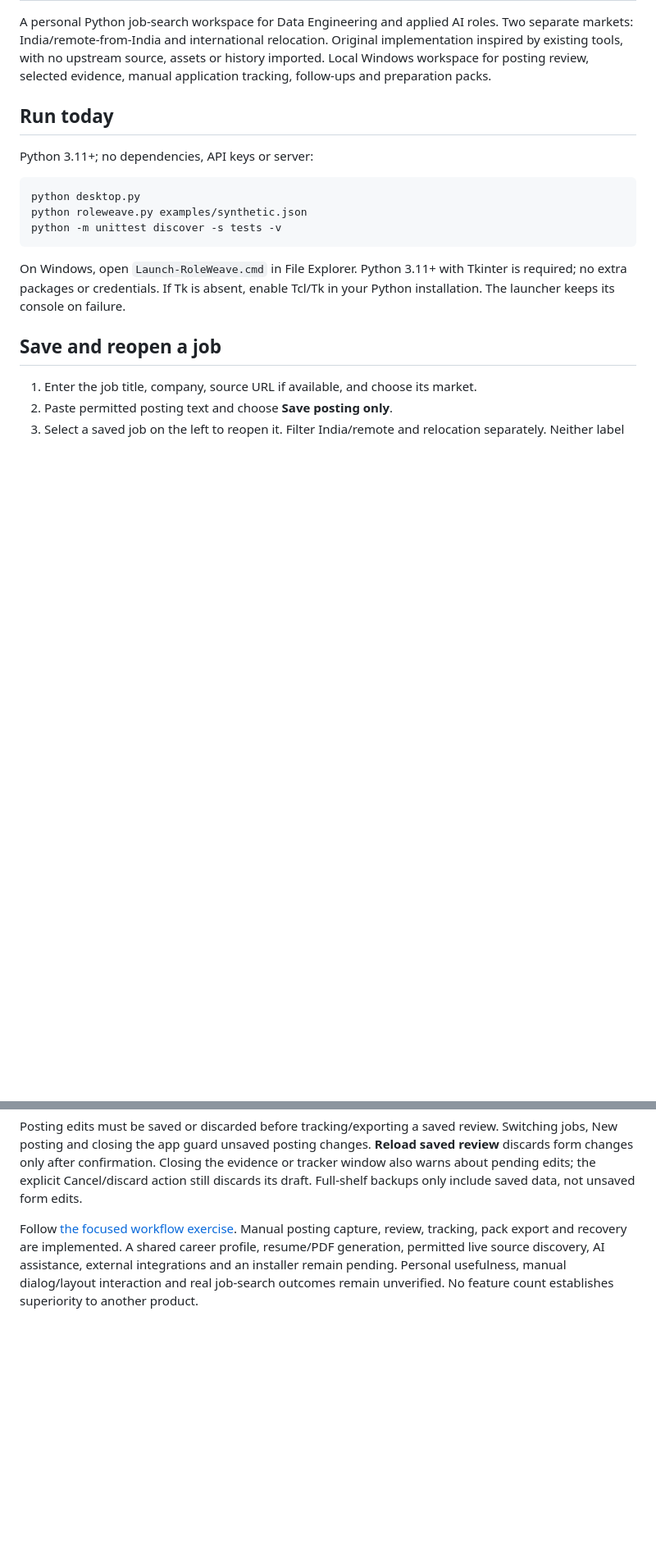
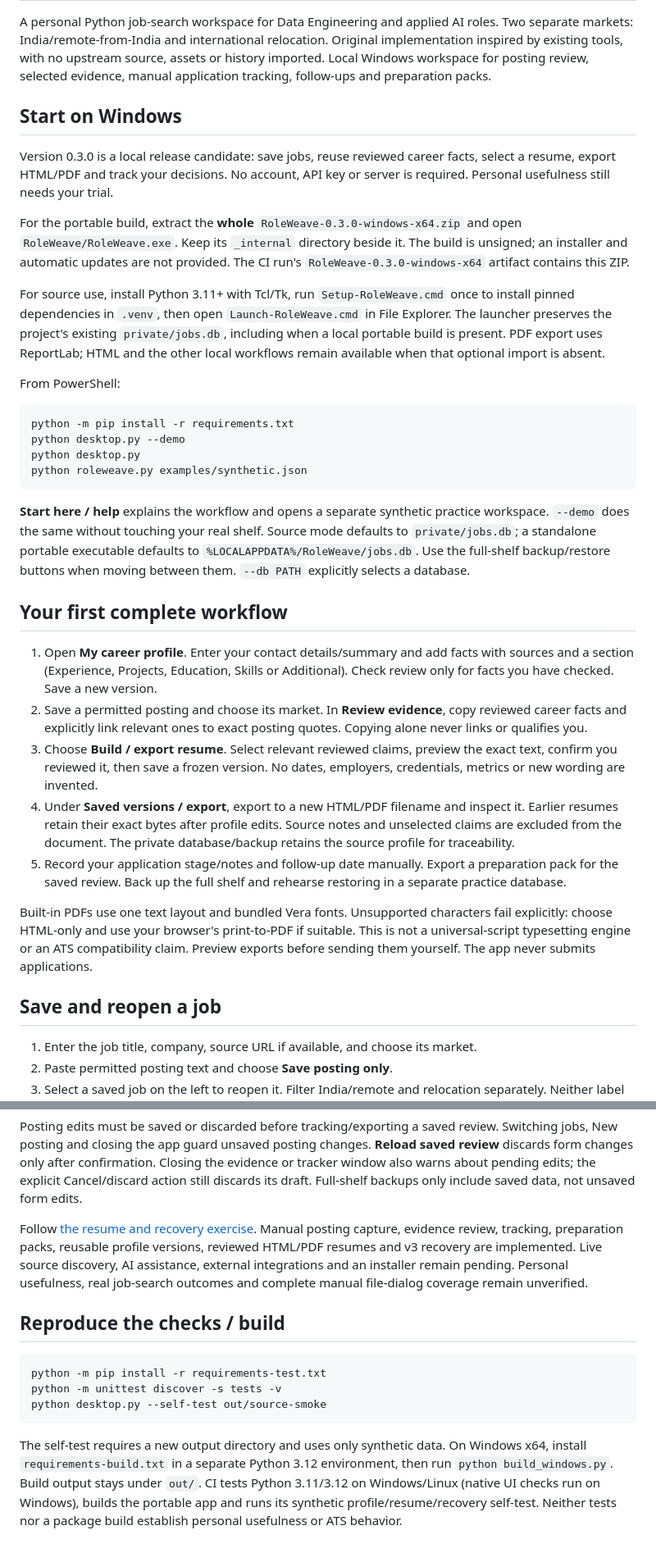
Before and after one commit to VSBhargav5/RoleWeave, a Markdown page: README.md, 2 parts joined by grey strips. Shown at 82% size. GitHub-like rendering; blank space fills up the shorter version.

Commit message:
Document the personal resume workflow, portable setup and recovery exercise

````diff
--- a/README.md
+++ b/README.md
@@ -6,19 +6,62 @@ Original implementation inspired by existing tools, with no upstream source,
 assets or history imported. Local Windows workspace for posting review, selected
 evidence, manual application tracking, follow-ups and preparation packs.
 
-## Run today
+## Start on Windows
 
-Python 3.11+; no dependencies, API keys or server:
+Version 0.3.0 is a local release candidate: save jobs, reuse reviewed career
+facts, select a resume, export HTML/PDF and track your decisions. No account,
+API key or server is required. Personal usefulness still needs your trial.
+
+For the portable build, extract the **whole** `RoleWeave-0.3.0-windows-x64.zip`
+and open `RoleWeave/RoleWeave.exe`. Keep its `_internal` directory beside it.
+The build is unsigned; an installer and automatic updates are not provided.
+The CI run's `RoleWeave-0.3.0-windows-x64` artifact contains this ZIP.
+
+For source use, install Python 3.11+ with Tcl/Tk, run
+`Setup-RoleWeave.cmd` once to install pinned dependencies in `.venv`, then open
+`Launch-RoleWeave.cmd` in File Explorer. The launcher preserves the project's
+existing `private/jobs.db`, including when a local portable build is present.
+PDF export uses ReportLab; HTML and the other local workflows remain available
+when that optional import is absent.
+
+From PowerShell:
 
 ```powershell
+python -m pip install -r requirements.txt
+python desktop.py --demo
 python desktop.py
 python roleweave.py examples/synthetic.json
-python -m unittest discover -s tests -v
 ```
 
-On Windows, open `Launch-RoleWeave.cmd` in File Explorer. Python 3.11+ with
-Tkinter is required; no extra packages or credentials. If Tk is absent, enable
-Tcl/Tk in your Python installation. The launcher keeps its console on failure.
+**Start here / help** explains the workflow and opens a separate synthetic
+practice workspace. `--demo` does the same without touching your real shelf.
+Source mode defaults to `private/jobs.db`; a standalone portable executable
+defaults to `%LOCALAPPDATA%/RoleWeave/jobs.db`. Use the full-shelf backup/restore
+buttons when moving between them. `--db PATH` explicitly selects a database.
+
+## Your first complete workflow
+
+1. Open **My career profile**. Enter your contact details/summary and add facts
+   with sources and a section (Experience, Projects, Education, Skills or
+   Additional). Check review only for facts you have checked. Save a new version.
+2. Save a permitted posting and choose its market. In **Review evidence**, copy
+   reviewed career facts and explicitly link relevant ones to exact posting
+   quotes. Copying alone never links or qualifies you.
+3. Choose **Build / export resume**. Select relevant reviewed claims, preview
+   the exact text, confirm you reviewed it, then save a frozen version. No
+   dates, employers, credentials, metrics or new wording are invented.
+4. Under **Saved versions / export**, export to a new HTML/PDF filename and
+   inspect it. Earlier resumes retain their exact bytes after profile edits.
+   Source notes and unselected claims are excluded from the document. The
+   private database/backup retains the source profile for traceability.
+5. Record your application stage/notes and follow-up date manually. Export a
+   preparation pack for the saved review. Back up the full shelf and rehearse
+   restoring in a separate practice database.
+
+Built-in PDFs use one text layout and bundled Vera fonts. Unsupported characters
+fail explicitly: choose HTML-only and use your browser's print-to-PDF if suitable.
+This is not a universal-script typesetting engine or an ATS compatibility claim.
+Preview exports before sending them yourself. The app never submits applications.
 
 ## Save and reopen a job
 
@@ -160,9 +207,24 @@ Closing the evidence or tracker window also warns about pending edits; the
 explicit Cancel/discard action still discards its draft. Full-shelf backups only
 include saved data, not unsaved form edits.
 
-Follow [the focused workflow exercise](docs/application-first-principles.md).
-Manual posting capture, review, tracking, pack export and recovery are implemented.
-A shared career profile, resume/PDF generation, permitted live source discovery,
-AI assistance, external integrations and an installer remain pending. Personal
-usefulness, manual dialog/layout interaction and real job-search outcomes remain
-unverified. No feature count establishes superiority to another product.
+Follow [the resume and recovery exercise](docs/resume-first-principles.md).
+Manual posting capture, evidence review, tracking, preparation packs, reusable
+profile versions, reviewed HTML/PDF resumes and v3 recovery are implemented.
+Live source discovery, AI assistance, external integrations and an installer
+remain pending. Personal usefulness, real job-search outcomes and complete
+manual file-dialog coverage remain unverified.
+
+## Reproduce the checks / build
+
+```powershell
+python -m pip install -r requirements-test.txt
+python -m unittest discover -s tests -v
+python desktop.py --self-test out/source-smoke
+```
+
+The self-test requires a new output directory and uses only synthetic data.
+On Windows x64, install `requirements-build.txt` in a separate Python 3.12
+environment, then run `python build_windows.py`. Build output stays under `out/`.
+CI tests Python 3.11/3.12 on Windows/Linux (native UI checks run on Windows),
+builds the portable app and runs its synthetic profile/resume/recovery self-test.
+Neither tests nor a package build establish personal usefulness or ATS behavior.
````
Also changed, not shown: other parts of README.md (+8 -4 lines), docs/research-and-plan.md (+6 -2 lines), docs/resume-first-principles.md (added, +40 -0 lines).
